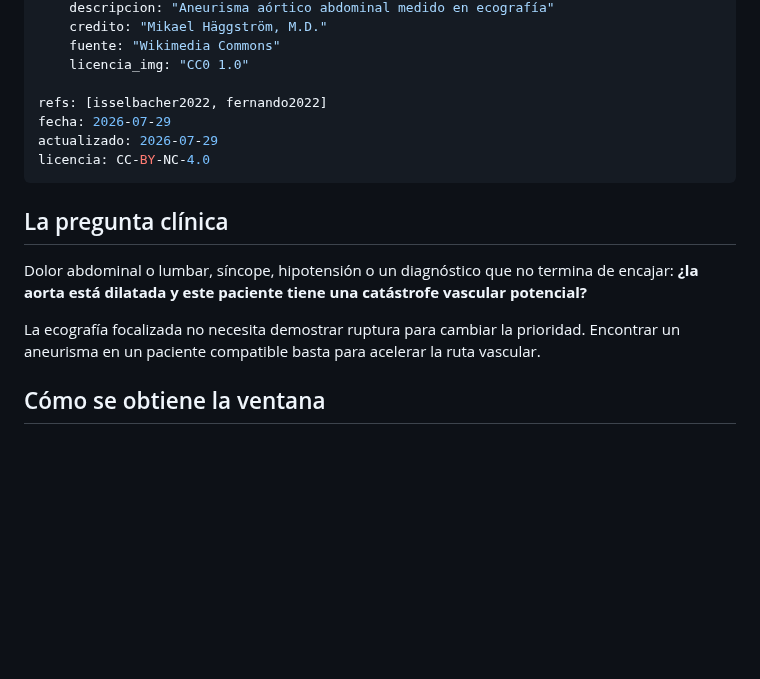
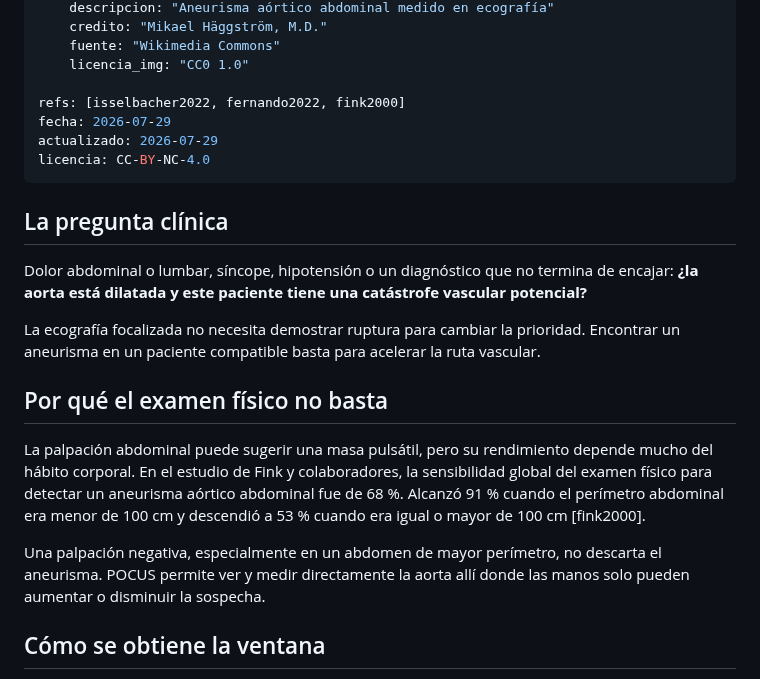
Before and after one commit to alcyedmundo281/biosemiotics, a Markdown page: signos/aneurisma-aortico-abdominal.md, the part around the change. Drawn GitHub-style; blank space fills up the shorter version.

Commit message:
Añade rationale clínico al signo de AAA

```diff
--- a/signos/aneurisma-aortico-abdominal.md
+++ b/signos/aneurisma-aortico-abdominal.md
@@ -55,7 +55,7 @@ medios:
     fuente: "Wikimedia Commons"
     licencia_img: "CC0 1.0"
 
-refs: [isselbacher2022, fernando2022]
+refs: [isselbacher2022, fernando2022, fink2000]
 fecha: 2026-07-29
 actualizado: 2026-07-29
 licencia: CC-BY-NC-4.0
@@ -70,6 +70,18 @@ vascular potencial?**
 La ecografía focalizada no necesita demostrar ruptura para cambiar la prioridad.
 Encontrar un aneurisma en un paciente compatible basta para acelerar la ruta
 vascular.
+
+## Por qué el examen físico no basta
+
+La palpación abdominal puede sugerir una masa pulsátil, pero su rendimiento
+depende mucho del hábito corporal. En el estudio de Fink y colaboradores, la
+sensibilidad global del examen físico para detectar un aneurisma aórtico
+abdominal fue de 68 %. Alcanzó 91 % cuando el perímetro abdominal era menor de
+100 cm y descendió a 53 % cuando era igual o mayor de 100 cm [fink2000].
+
+Una palpación negativa, especialmente en un abdomen de mayor perímetro, no
+descarta el aneurisma. POCUS permite ver y medir directamente la aorta allí
+donde las manos solo pueden aumentar o disminuir la sospecha.
 
 ## Cómo se obtiene la ventana
 
```
